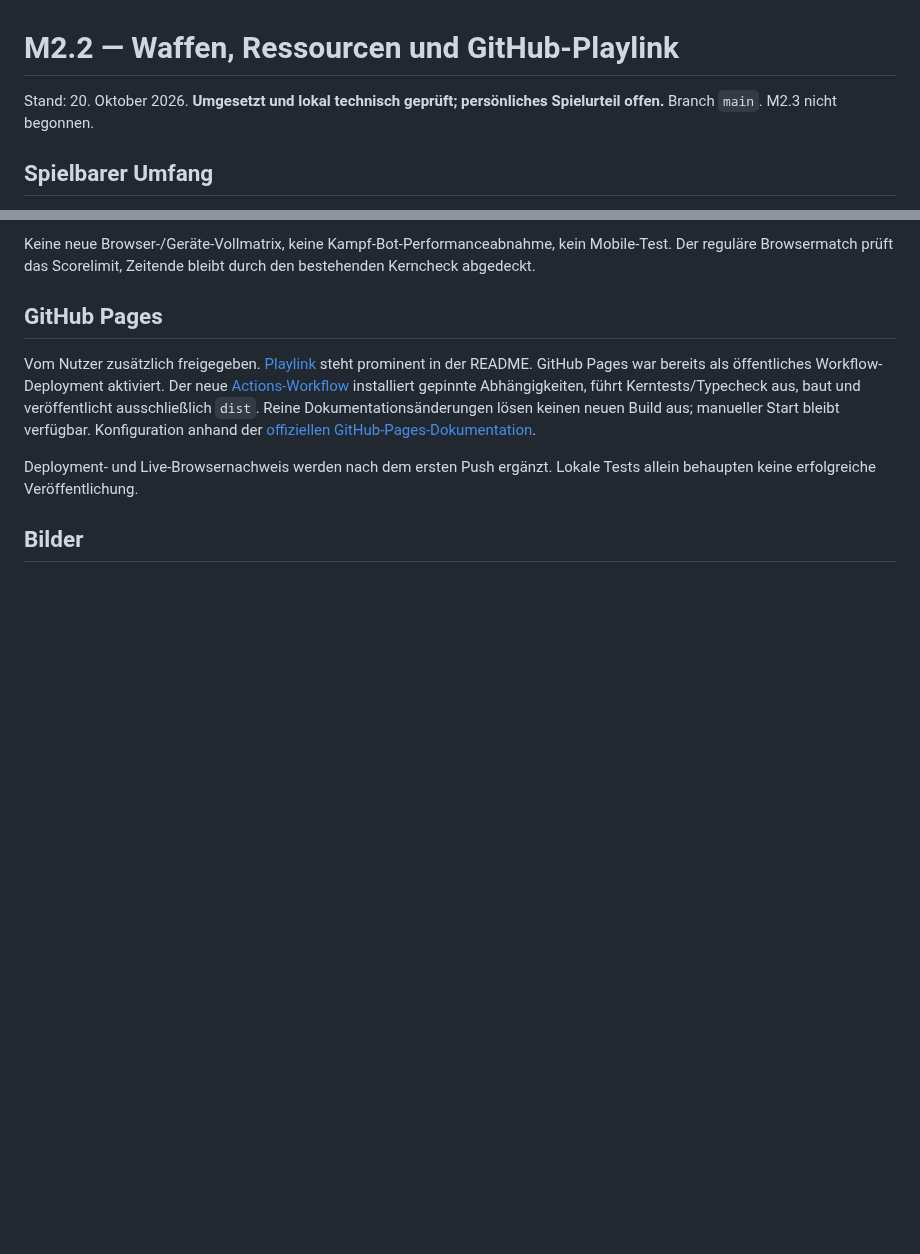
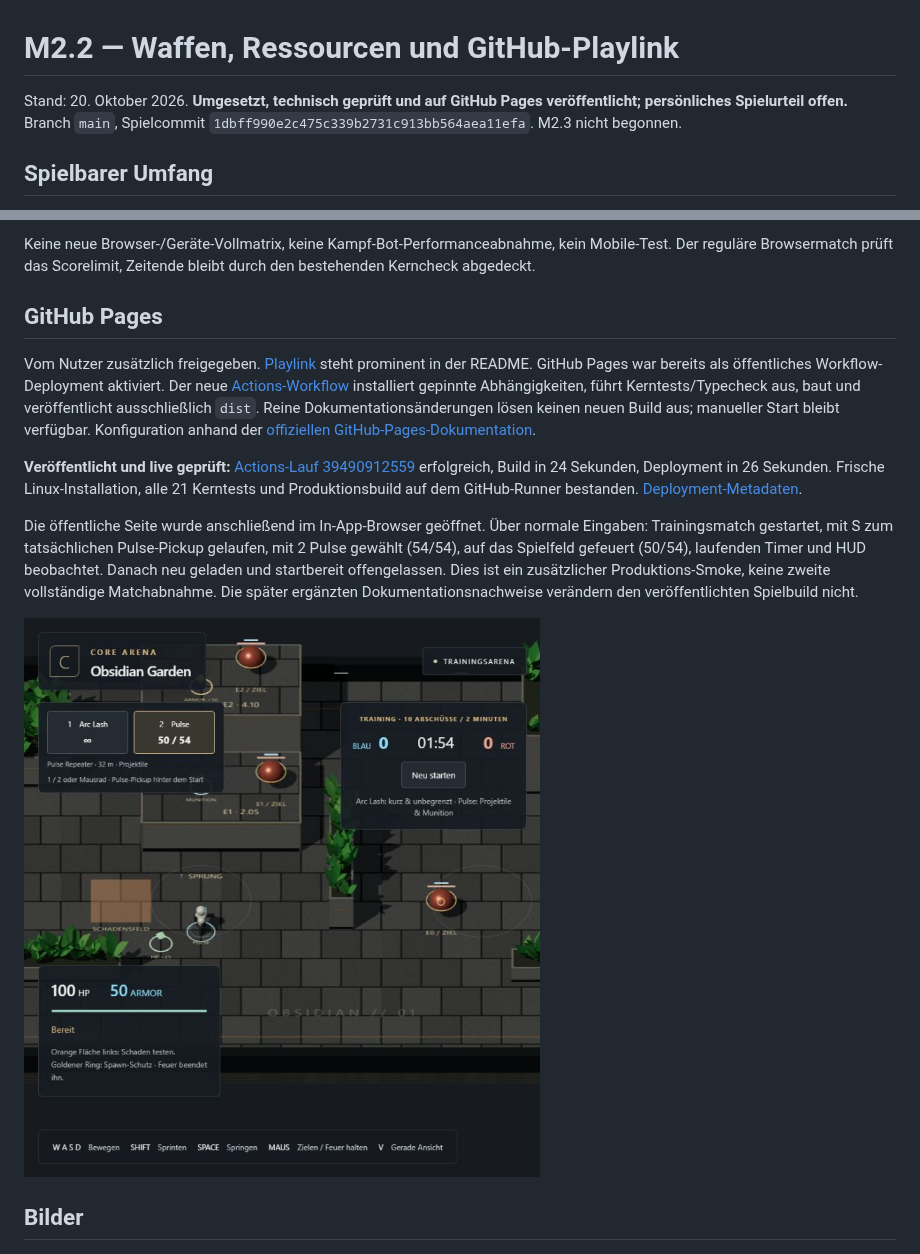
Before and after one commit to emfau88/CoreArena-3D, a Markdown page: docs/qa/M2_2_RESULT.md, 2 parts joined by grey strips. GitHub-like rendering; pictures changed too: docs/qa/m2-2/github-live.png (added); blank space fills up the shorter version.

Commit message:
Record successful Pages deployment and live game smoke test

```diff
--- a/docs/qa/M2_2_RESULT.md
+++ b/docs/qa/M2_2_RESULT.md
@@ -1,6 +1,6 @@
 # M2.2 — Waffen, Ressourcen und GitHub-Playlink
 
-Stand: 20. Oktober 2026. **Umgesetzt und lokal technisch geprüft; persönliches Spielurteil offen.** Branch `main`. M2.3 nicht begonnen.
+Stand: 20. Oktober 2026. **Umgesetzt, technisch geprüft und auf GitHub Pages veröffentlicht; persönliches Spielurteil offen.** Branch `main`, Spielcommit `1dbff990e2c475c339b2731c913bb564aea11efa`. M2.3 nicht begonnen.
 
 ## Spielbarer Umfang
 
@@ -28,7 +28,11 @@ Keine neue Browser-/Geräte-Vollmatrix, keine Kampf-Bot-Performanceabnahme, kein
 
 Vom Nutzer zusätzlich freigegeben. [Playlink](https://emfau88.github.io/CoreArena-3D/) steht prominent in der README. GitHub Pages war bereits als öffentliches Workflow-Deployment aktiviert. Der neue [Actions-Workflow](https://github.com/emfau88/CoreArena-3D/actions/workflows/pages.yml) installiert gepinnte Abhängigkeiten, führt Kerntests/Typecheck aus, baut und veröffentlicht ausschließlich `dist`. Reine Dokumentationsänderungen lösen keinen neuen Build aus; manueller Start bleibt verfügbar. Konfiguration anhand der [offiziellen GitHub-Pages-Dokumentation](https://docs.github.com/en/pages/getting-started-with-github-pages/using-custom-workflows-with-github-pages).
 
-Deployment- und Live-Browsernachweis werden nach dem ersten Push ergänzt. Lokale Tests allein behaupten keine erfolgreiche Veröffentlichung.
+**Veröffentlicht und live geprüft:** [Actions-Lauf 39490912559](https://github.com/emfau88/CoreArena-3D/actions/runs/39490912559) erfolgreich, Build in 24 Sekunden, Deployment in 26 Sekunden. Frische Linux-Installation, alle 21 Kerntests und Produktionsbuild auf dem GitHub-Runner bestanden. [Deployment-Metadaten](m2-2/deployment.json).
+
+Die öffentliche Seite wurde anschließend im In-App-Browser geöffnet. Über normale Eingaben: Trainingsmatch gestartet, mit S zum tatsächlichen Pulse-Pickup gelaufen, mit 2 Pulse gewählt (54/54), auf das Spielfeld gefeuert (50/54), laufenden Timer und HUD beobachtet. Danach neu geladen und startbereit offengelassen. Dies ist ein zusätzlicher Produktions-Smoke, keine zweite vollständige Matchabnahme. Die später ergänzten Dokumentationsnachweise verändern den veröffentlichten Spielbuild nicht.
+
+![Öffentlicher GitHub-Spielstand nach Pulse-Aufnahme und Schüssen](m2-2/github-live.png)
 
 ## Bilder
 
```
Also changed, not shown: docs/planning/MILESTONES_AND_QA.md (+1 -0 lines), 1 other file.
